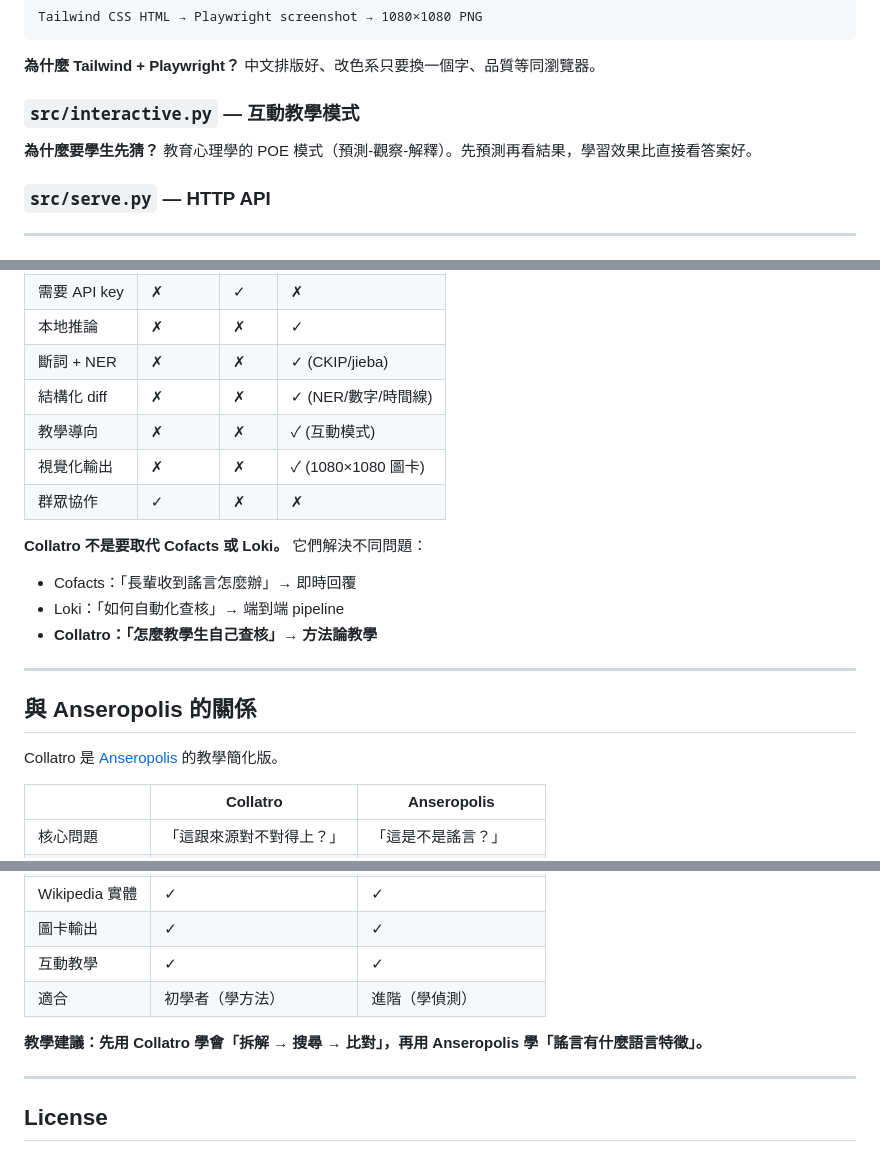
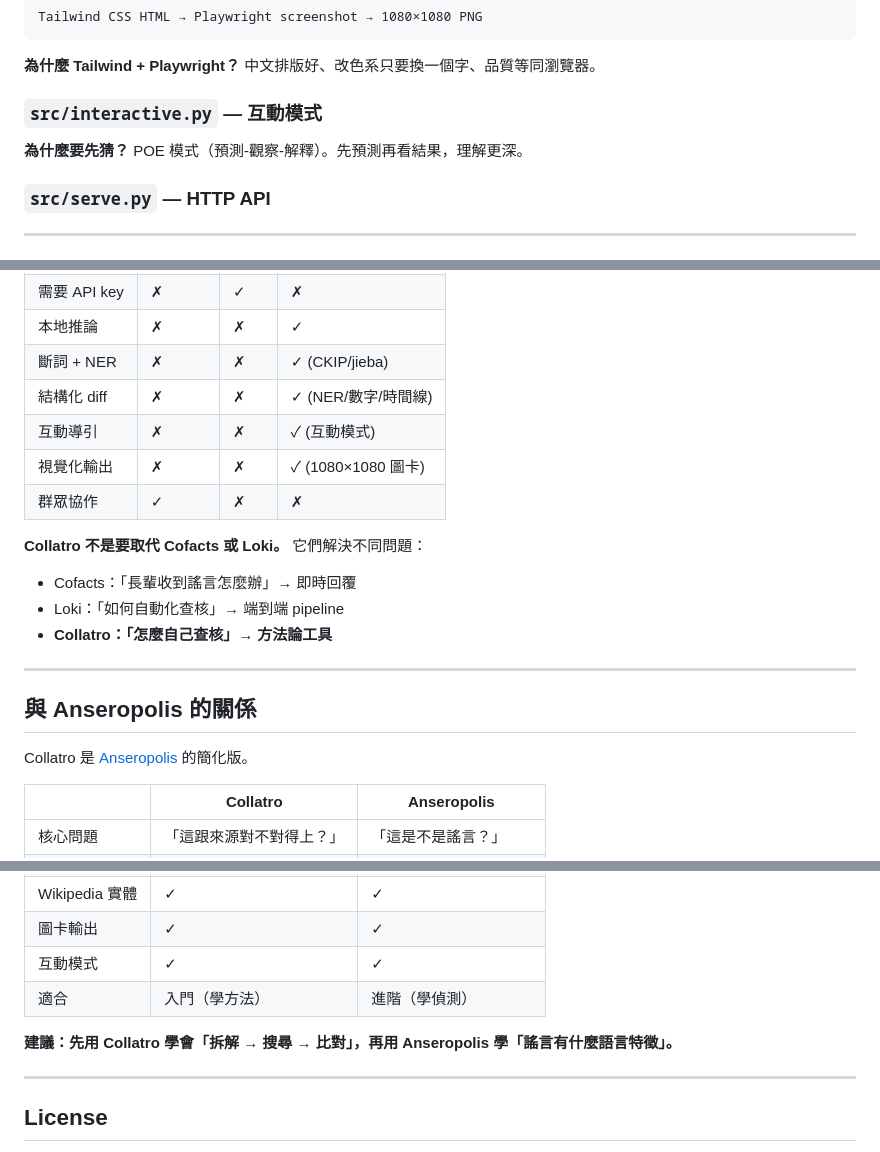
Before and after one commit to FakeRocket543/collatro, a Markdown page: README.md, 3 parts joined by grey strips. Rendered like a GitHub page.

Commit message:
docs: neutralize language — remove student/teacher framing

````diff
--- a/README.md
+++ b/README.md
@@ -223,8 +223,8 @@ Tailwind CSS HTML → Playwright screenshot → 1080×1080 PNG
 ```
 **為什麼 Tailwind + Playwright？** 中文排版好、改色系只要換一個字、品質等同瀏覽器。
 
-### `src/interactive.py` — 互動教學模式
-**為什麼要學生先猜？** 教育心理學的 POE 模式（預測-觀察-解釋）。先預測再看結果，學習效果比直接看答案好。
+### `src/interactive.py` — 互動模式
+**為什麼要先猜？** POE 模式（預測-觀察-解釋）。先預測再看結果，理解更深。
 
 ### `src/serve.py` — HTTP API
 
@@ -285,20 +285,20 @@ Tailwind CSS HTML → Playwright screenshot → 1080×1080 PNG
 | 本地推論 | ✗ | ✗ | ✓ |
 | 斷詞 + NER | ✗ | ✗ | ✓ (CKIP/jieba) |
 | 結構化 diff | ✗ | ✗ | ✓ (NER/數字/時間線) |
-| 教學導向 | ✗ | ✗ | ✓ (互動模式) |
+| 互動導引 | ✗ | ✗ | ✓ (互動模式) |
 | 視覺化輸出 | ✗ | ✗ | ✓ (1080×1080 圖卡) |
 | 群眾協作 | ✓ | ✗ | ✗ |
 
 **Collatro 不是要取代 Cofacts 或 Loki。** 它們解決不同問題：
 - Cofacts：「長輩收到謠言怎麼辦」→ 即時回覆
 - Loki：「如何自動化查核」→ 端到端 pipeline
-- **Collatro：「怎麼教學生自己查核」→ 方法論教學**
+- **Collatro：「怎麼自己查核」→ 方法論工具**
 
 ---
 
 ## 與 Anseropolis 的關係
 
-Collatro 是 [Anseropolis](https://github.com/FakeRocket543/anseropolis) 的教學簡化版。
+Collatro 是 [Anseropolis](https://github.com/FakeRocket543/anseropolis) 的簡化版。
 
 | | Collatro | Anseropolis |
 |---|---|---|
@@ -310,10 +310,10 @@ Collatro 是 [Anseropolis](https://github.com/FakeRocket543/anseropolis) 的教
 | 結構化 diff | ✓ | ✓ |
 | Wikipedia 實體 | ✓ | ✓ |
 | 圖卡輸出 | ✓ | ✓ |
-| 互動教學 | ✓ | ✓ |
-| 適合 | 初學者（學方法） | 進階（學偵測） |
+| 互動模式 | ✓ | ✓ |
+| 適合 | 入門（學方法） | 進階（學偵測） |
 
-**教學建議：先用 Collatro 學會「拆解 → 搜尋 → 比對」，再用 Anseropolis 學「謠言有什麼語言特徵」。**
+**建議：先用 Collatro 學會「拆解 → 搜尋 → 比對」，再用 Anseropolis 學「謠言有什麼語言特徵」。**
 
 ---
 
````
Also changed, not shown: other parts of README.md (+4 -4 lines).
